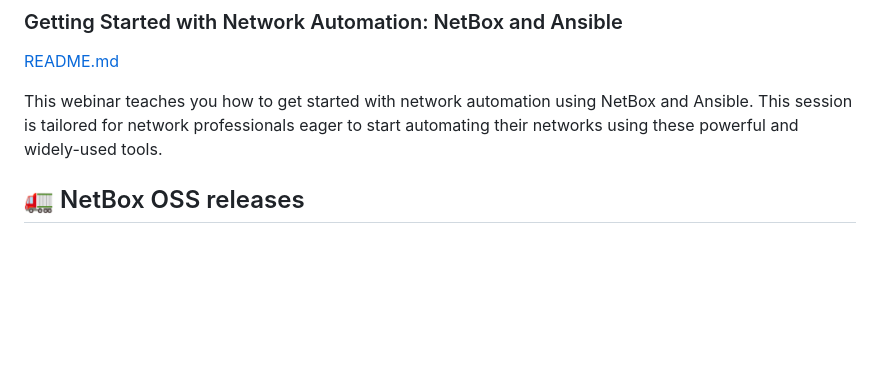
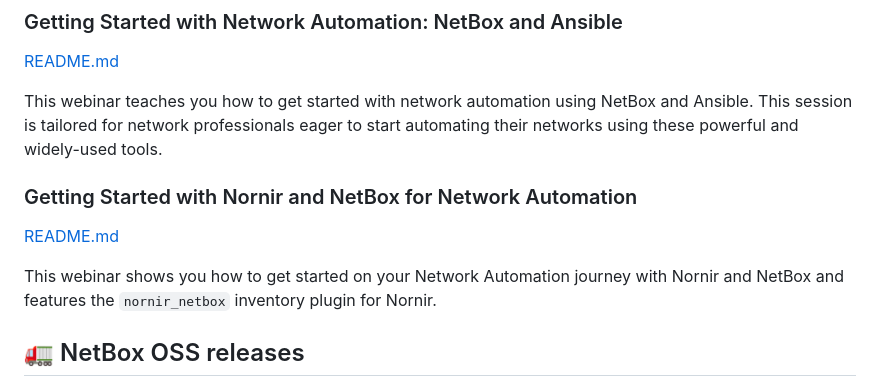
Before and after one commit to netboxlabs/netbox-learning, a Markdown page: README.md, the part around the change. Drawn GitHub-style; blank space fills up the shorter version.

Commit message:
Regen on push

```diff
--- a/README.md
+++ b/README.md
@@ -19,6 +19,12 @@ This solution was presented by Rich Bibby at Cisco Live Amsterdam 2024 in the Ci
 [README.md](netbox-ansible-webinar/README.md)
 
 This webinar teaches you how to get started with network automation using NetBox and Ansible. This session is tailored for network professionals eager to start automating their networks using these powerful and widely-used tools.
+
+### Getting Started with Nornir and NetBox for Network Automation
+
+[README.md](nornir-netbox-webinar/README.md)
+
+This webinar shows you how to get started on your Network Automation journey with Nornir and NetBox and features the `nornir_netbox` inventory plugin for Nornir.
 
 ## 🚛 NetBox OSS releases
 
```
